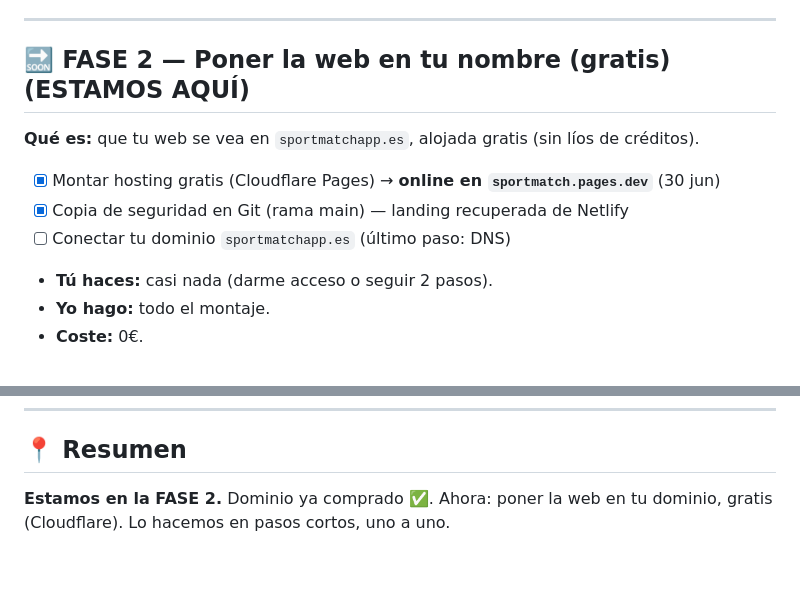
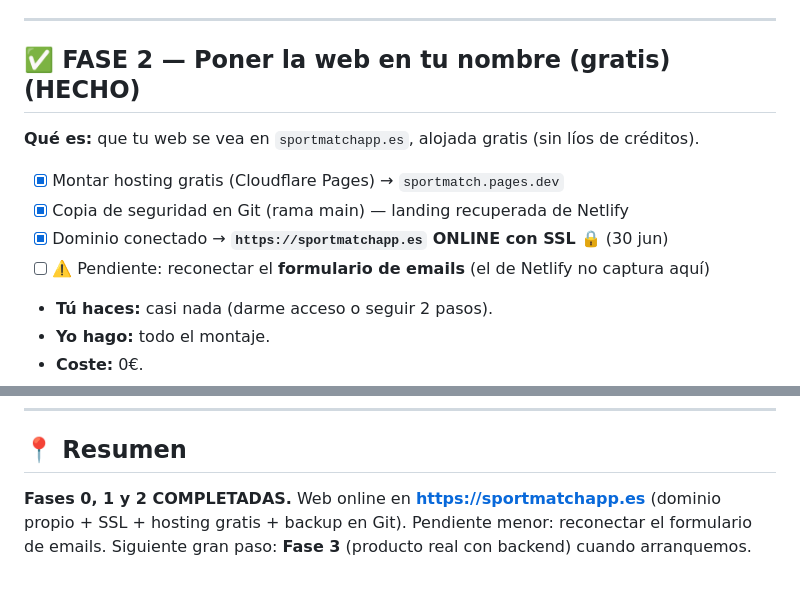
Before and after one commit to bherrero25/sportmatch-agent, a Markdown page: context/PLAN.md, 2 parts joined by grey strips. GitHub-like rendering.

Commit message:
Fase 2 completada: sportmatchapp.es online con SSL
Co-Authored-By: Claude Opus 4.8 <noreply@anthropic.com>

```diff
--- a/context/PLAN.md
+++ b/context/PLAN.md
@@ -24,11 +24,12 @@
 
 ---
 
-## 🔜 FASE 2 — Poner la web en tu nombre (gratis) (ESTAMOS AQUÍ)
+## ✅ FASE 2 — Poner la web en tu nombre (gratis) (HECHO)
 **Qué es:** que tu web se vea en `sportmatchapp.es`, alojada gratis (sin líos de créditos).
-- [x] Montar hosting gratis (Cloudflare Pages) → **online en `sportmatch.pages.dev`** (30 jun)
+- [x] Montar hosting gratis (Cloudflare Pages) → `sportmatch.pages.dev`
 - [x] Copia de seguridad en Git (rama main) — landing recuperada de Netlify
-- [ ] Conectar tu dominio `sportmatchapp.es` (último paso: DNS)
+- [x] Dominio conectado → **`https://sportmatchapp.es` ONLINE con SSL** 🔒 (30 jun)
+- [ ] ⚠️ Pendiente: reconectar el **formulario de emails** (el de Netlify no captura aquí)
 - **Tú haces:** casi nada (darme acceso o seguir 2 pasos).
 - **Yo hago:** todo el montaje.
 - **Coste:** 0€.
@@ -83,4 +84,5 @@
 ---
 
 ## 📍 Resumen
-**Estamos en la FASE 2.** Dominio ya comprado ✅. Ahora: poner la web en tu dominio, gratis (Cloudflare). Lo hacemos en pasos cortos, uno a uno.
+**Fases 0, 1 y 2 COMPLETADAS.** Web online en **https://sportmatchapp.es** (dominio propio + SSL + hosting gratis + backup en Git).
+Pendiente menor: reconectar el formulario de emails. Siguiente gran paso: **Fase 3** (producto real con backend) cuando arranquemos.
```
